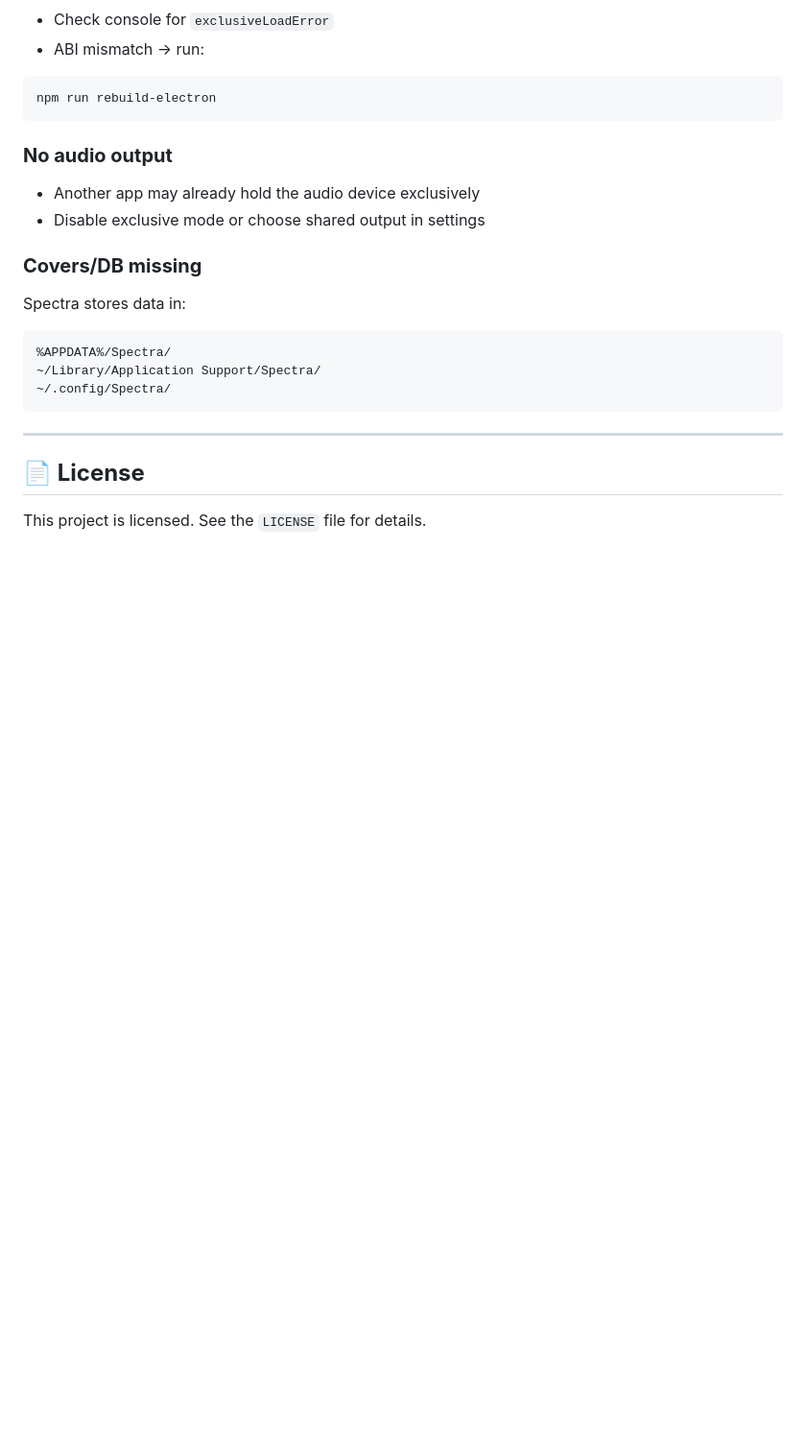
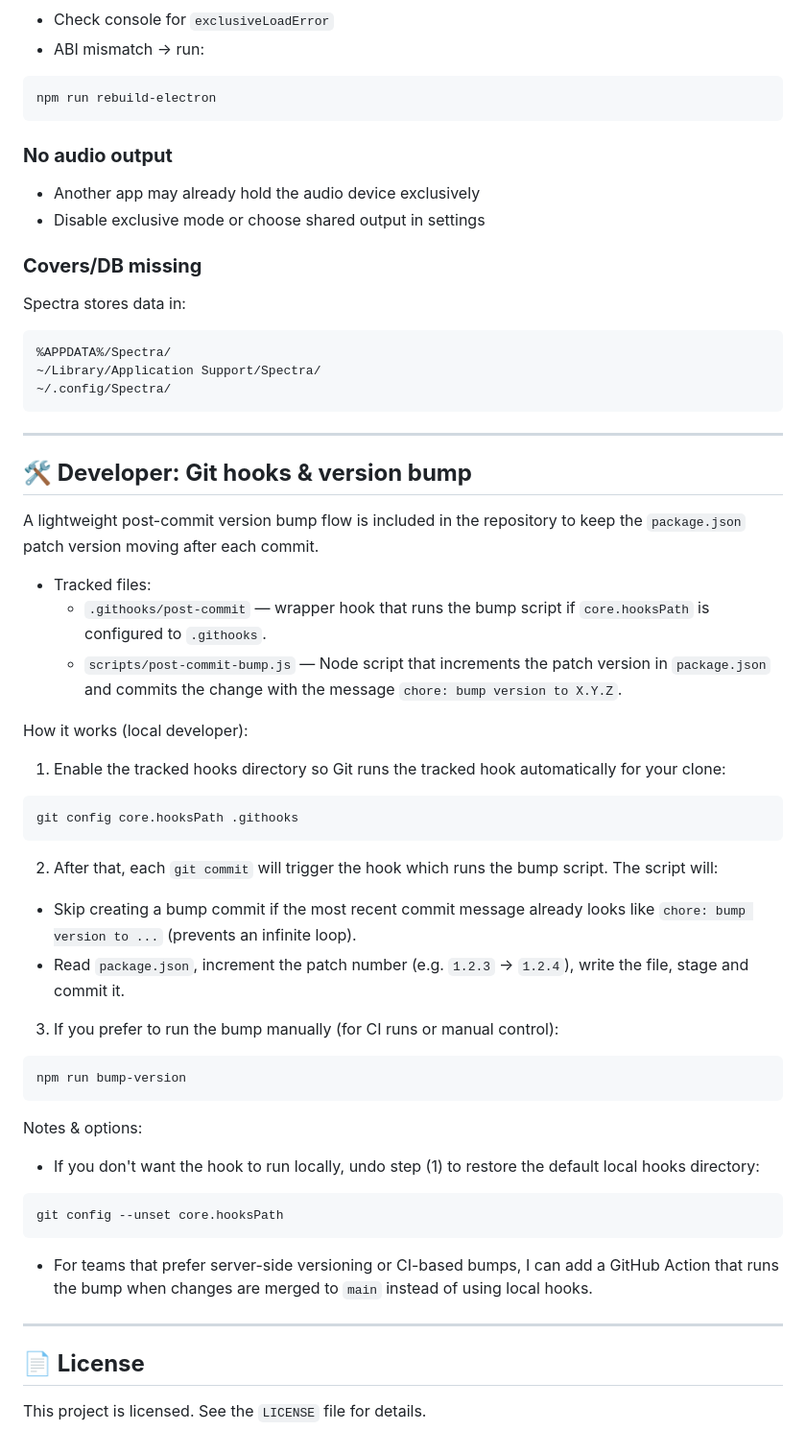
Before and after one commit to babymonie/spectra, a Markdown page: README.md, the part around the change printed below. Shown: that part at 96% size. Rendered like a GitHub page; blank space fills up the shorter version.

````diff
--- a/README.md
+++ b/README.md
@@ -174,6 +329,45 @@ Spectra stores data in:
 
 ---
 
+## **🛠️ Developer: Git hooks & version bump**
+
+A lightweight post-commit version bump flow is included in the repository to keep the `package.json` patch version moving after each commit.
+
+- Tracked files:
+  - `.githooks/post-commit` — wrapper hook that runs the bump script if `core.hooksPath` is configured to `.githooks`.
+  - `scripts/post-commit-bump.js` — Node script that increments the patch version in `package.json` and commits the change with the message `chore: bump version to X.Y.Z`.
+
+How it works (local developer):
+
+1. Enable the tracked hooks directory so Git runs the tracked hook automatically for your clone:
+
+```powershell
+git config core.hooksPath .githooks
+```
+
+2. After that, each `git commit` will trigger the hook which runs the bump script. The script will:
+
+  - Skip creating a bump commit if the most recent commit message already looks like `chore: bump version to ...` (prevents an infinite loop).
+  - Read `package.json`, increment the patch number (e.g. `1.2.3` → `1.2.4`), write the file, stage and commit it.
+
+3. If you prefer to run the bump manually (for CI runs or manual control):
+
+```powershell
+npm run bump-version
+```
+
+Notes & options:
+
+- If you don't want the hook to run locally, undo step (1) to restore the default local hooks directory:
+
+```powershell
+git config --unset core.hooksPath
+```
+
+- For teams that prefer server-side versioning or CI-based bumps, I can add a GitHub Action that runs the bump when changes are merged to `main` instead of using local hooks.
+
+---
+
 ## **📄 License**
 
 This project is licensed. See the `LICENSE` file for details.
````
Also changed, not shown: other parts of README.md (+158 -3 lines).
